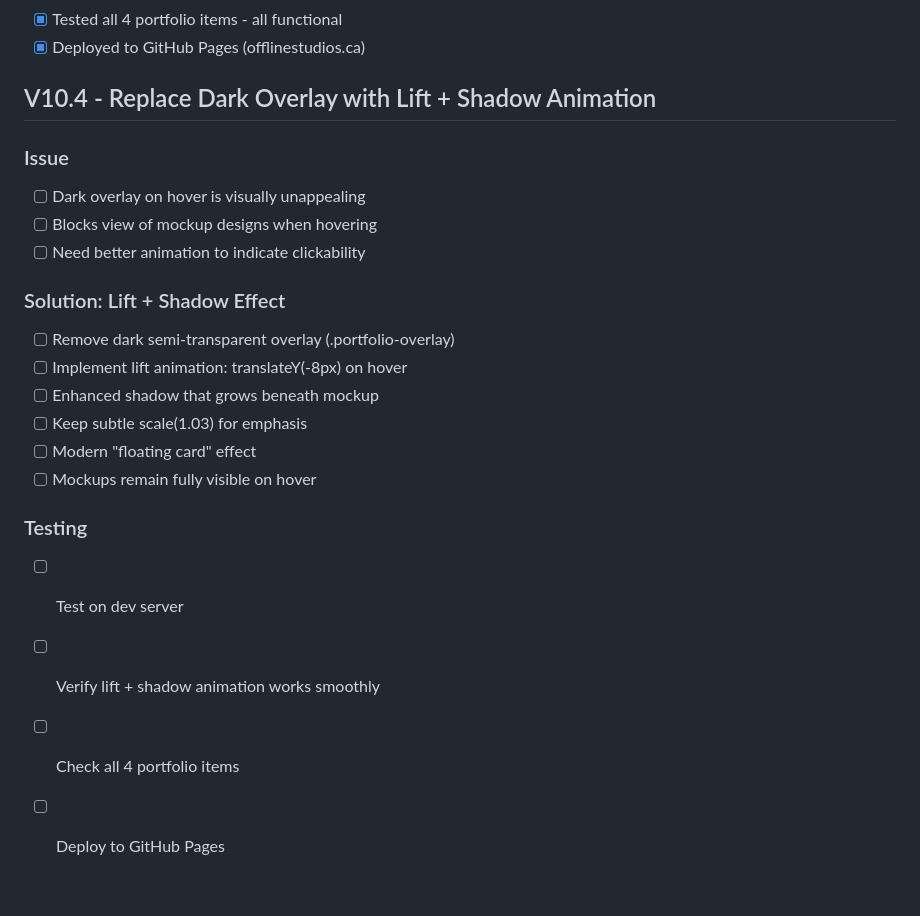
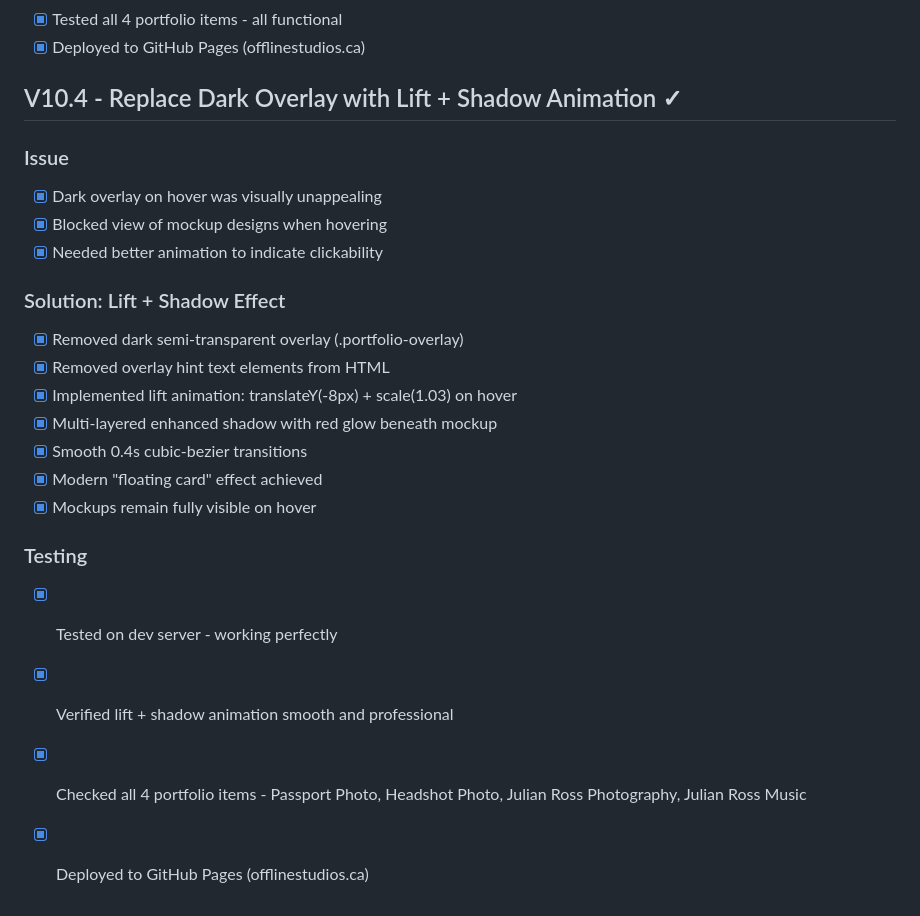
Before and after one commit to offlinestudios/offline-studios, a Markdown page: todo.md, the part around the change. Drawn GitHub-style.

Commit message:
Mark V10.4 as completed

```diff
--- a/todo.md
+++ b/todo.md
@@ -766,23 +766,24 @@
 - [x] Tested all 4 portfolio items - all functional
 - [x] Deployed to GitHub Pages (offlinestudios.ca)
 
-## V10.4 - Replace Dark Overlay with Lift + Shadow Animation
+## V10.4 - Replace Dark Overlay with Lift + Shadow Animation ✓
 
 ### Issue
-- [ ] Dark overlay on hover is visually unappealing
-- [ ] Blocks view of mockup designs when hovering
-- [ ] Need better animation to indicate clickability
+- [x] Dark overlay on hover was visually unappealing
+- [x] Blocked view of mockup designs when hovering
+- [x] Needed better animation to indicate clickability
 
 ### Solution: Lift + Shadow Effect
-- [ ] Remove dark semi-transparent overlay (.portfolio-overlay)
-- [ ] Implement lift animation: translateY(-8px) on hover
-- [ ] Enhanced shadow that grows beneath mockup
-- [ ] Keep subtle scale(1.03) for emphasis
-- [ ] Modern "floating card" effect
-- [ ] Mockups remain fully visible on hover
+- [x] Removed dark semi-transparent overlay (.portfolio-overlay)
+- [x] Removed overlay hint text elements from HTML
+- [x] Implemented lift animation: translateY(-8px) + scale(1.03) on hover
+- [x] Multi-layered enhanced shadow with red glow beneath mockup
+- [x] Smooth 0.4s cubic-bezier transitions
+- [x] Modern "floating card" effect achieved
+- [x] Mockups remain fully visible on hover
 
 ### Testing
-- [ ] Test on dev server
-- [ ] Verify lift + shadow animation works smoothly
-- [ ] Check all 4 portfolio items
-- [ ] Deploy to GitHub Pages
+- [x] Tested on dev server - working perfectly
+- [x] Verified lift + shadow animation smooth and professional
+- [x] Checked all 4 portfolio items - Passport Photo, Headshot Photo, Julian Ross Photography, Julian Ross Music
+- [x] Deployed to GitHub Pages (offlinestudios.ca)
```
